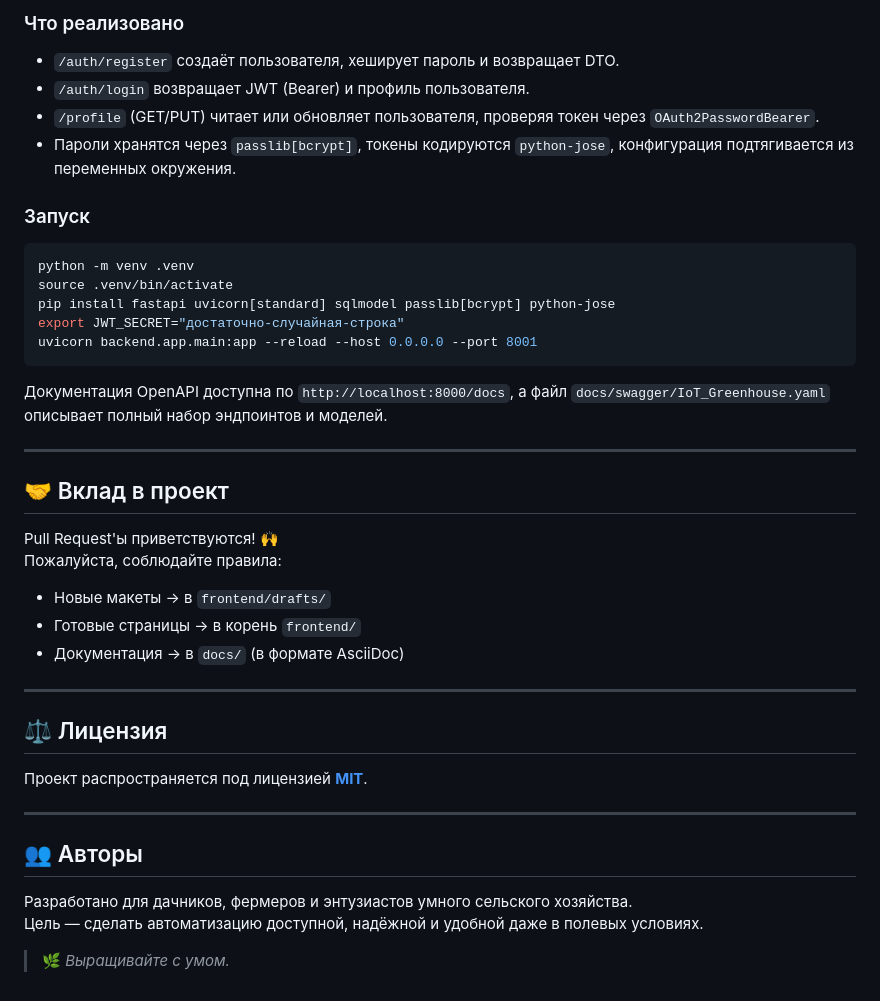
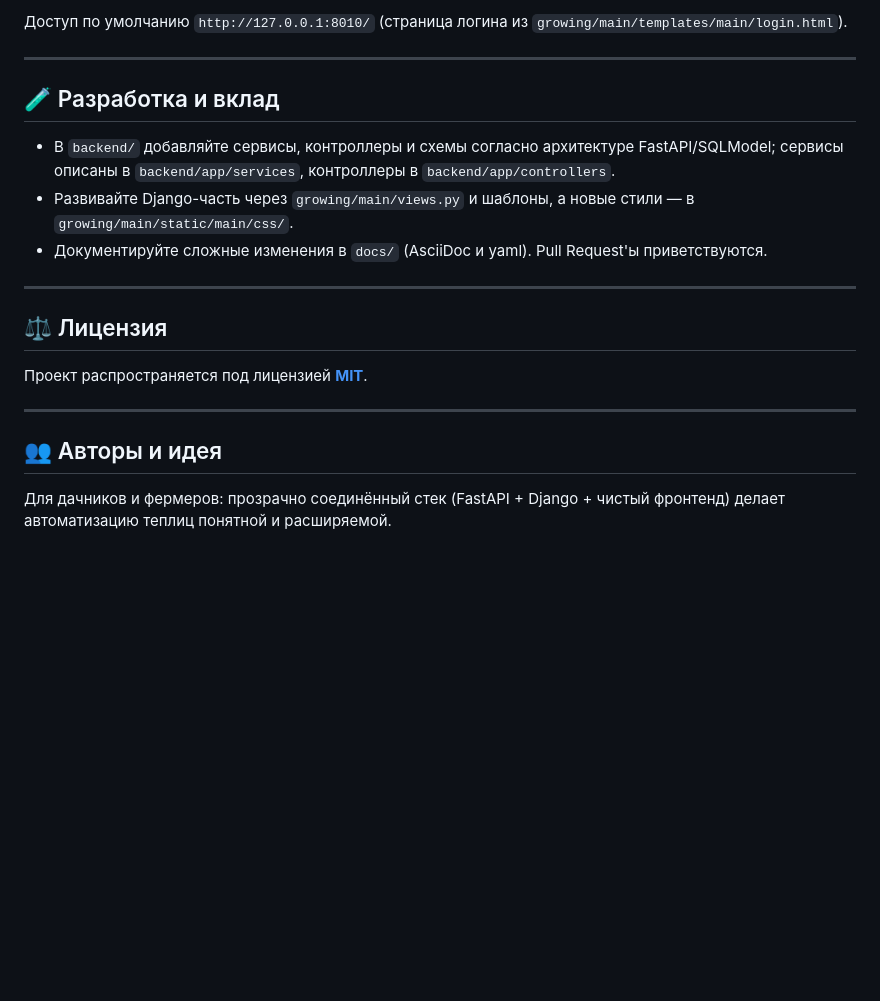
Before and after one commit to Antonmish822/IoT-Greenhouse, a Markdown page: README.md, the part around one of its changes. Rendered like a GitHub page; blank space fills up the shorter version.

````diff
--- a/README.md
+++ b/README.md
@@ -71,42 +47,22 @@
 
- ### Что реализовано
- - <code>/auth/register</code> создаёт пользователя, хеширует пароль и возвращает DTO.
- - <code>/auth/login</code> возвращает JWT (Bearer) и профиль пользователя.
- - <code>/profile</code> (GET/PUT) читает или обновляет пользователя, проверяя токен через <code>OAuth2PasswordBearer</code>.
- - Пароли хранятся через <code>passlib[bcrypt]</code>, токены кодируются <code>python-jose</code>, конфигурация подтягивается из переменных окружения.
-
- ### Запуск
- ```bash
- python -m venv .venv
- source .venv/bin/activate
- pip install fastapi uvicorn[standard] sqlmodel passlib[bcrypt] python-jose
- export JWT_SECRET="достаточно-случайная-строка"
- uvicorn backend.app.main:app --reload --host 0.0.0.0 --port 8001
- ```
-
- Документация OpenAPI доступна по <code>http://localhost:8000/docs</code>, а файл <code>docs/swagger/IoT_Greenhouse.yaml</code> описывает полный набор эндпоинтов и моделей.
-
- ---
-
-## 🤝 Вклад в проект
-
-Pull Request'ы приветствуются! 🙌
-Пожалуйста, соблюдайте правила:
-- Новые макеты → в `frontend/drafts/`
-- Готовые страницы → в корень `frontend/`
-- Документация → в `docs/` (в формате AsciiDoc)
+Доступ по умолчанию `http://127.0.0.1:8010/` (страница логина из `growing/main/templates/main/login.html`).
 
 ---
 
-## ⚖ Лицензия
+## 🧪 Разработка и вклад
+
+- В `backend/` добавляйте сервисы, контроллеры и схемы согласно архитектуре FastAPI/SQLModel; сервисы описаны в `backend/app/services`, контроллеры в `backend/app/controllers`.
+- Развивайте Django-часть через `growing/main/views.py` и шаблоны, а новые стили — в `growing/main/static/main/css/`.
+- Документируйте сложные изменения в `docs/` (AsciiDoc и yaml). Pull Request'ы приветствуются.
+
+---
+
+## ⚖️ Лицензия
 
 Проект распространяется под лицензией **[MIT](LICENSE)**.
 
 ---
 
-## 👥 Авторы
+## 👥 Авторы и идея
 
-Разработано для дачников, фермеров и энтузиастов умного сельского хозяйства.
-Цель — сделать автоматизацию доступной, надёжной и удобной даже в полевых условиях.
-
-> 🌿 *Выращивайте с умом.*
+Для дачников и фермеров: прозрачно соединённый стек (FastAPI + Django + чистый фронтенд) делает автоматизацию теплиц понятной и расширяемой.
````
Also changed, not shown: other parts of README.md (+29 -53 lines).
